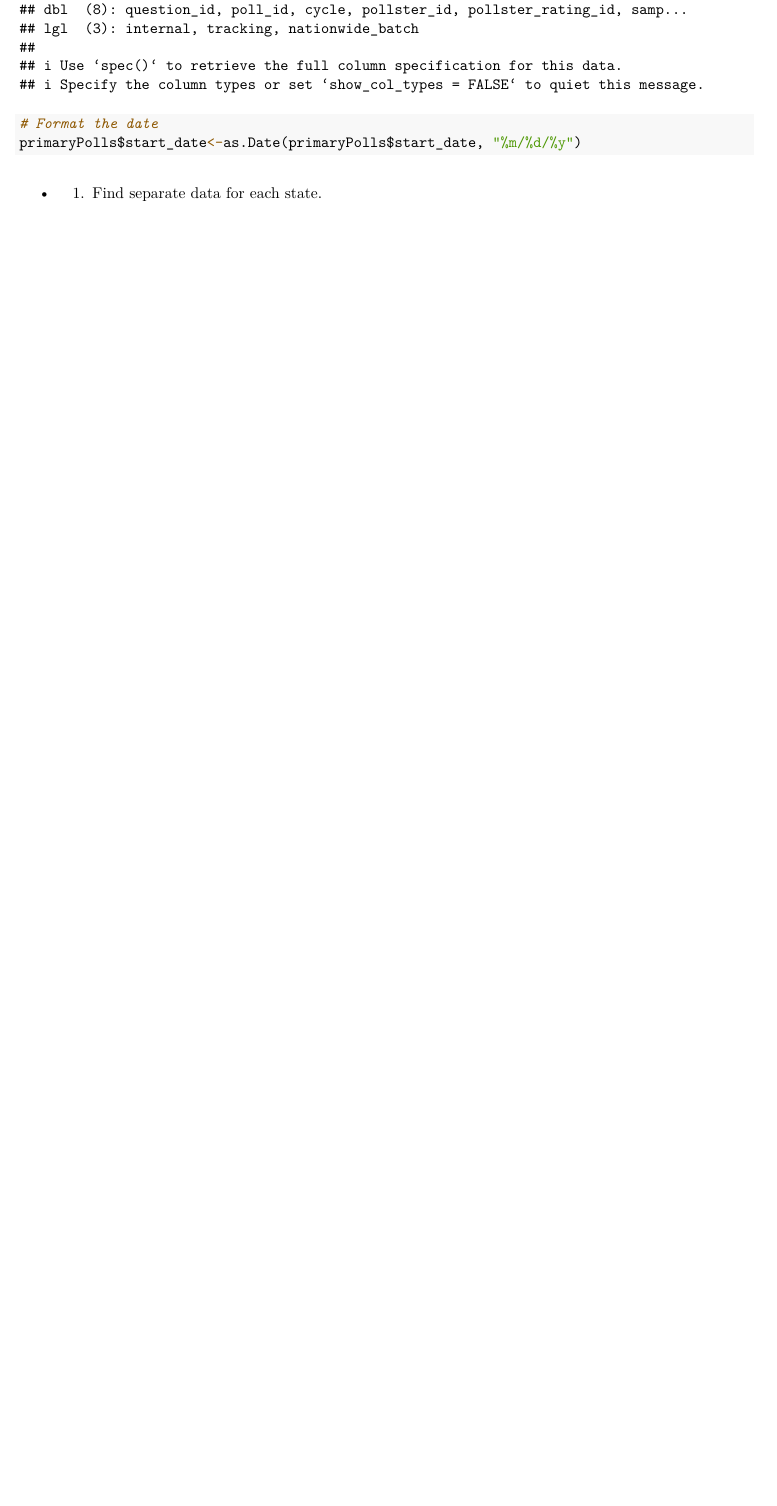
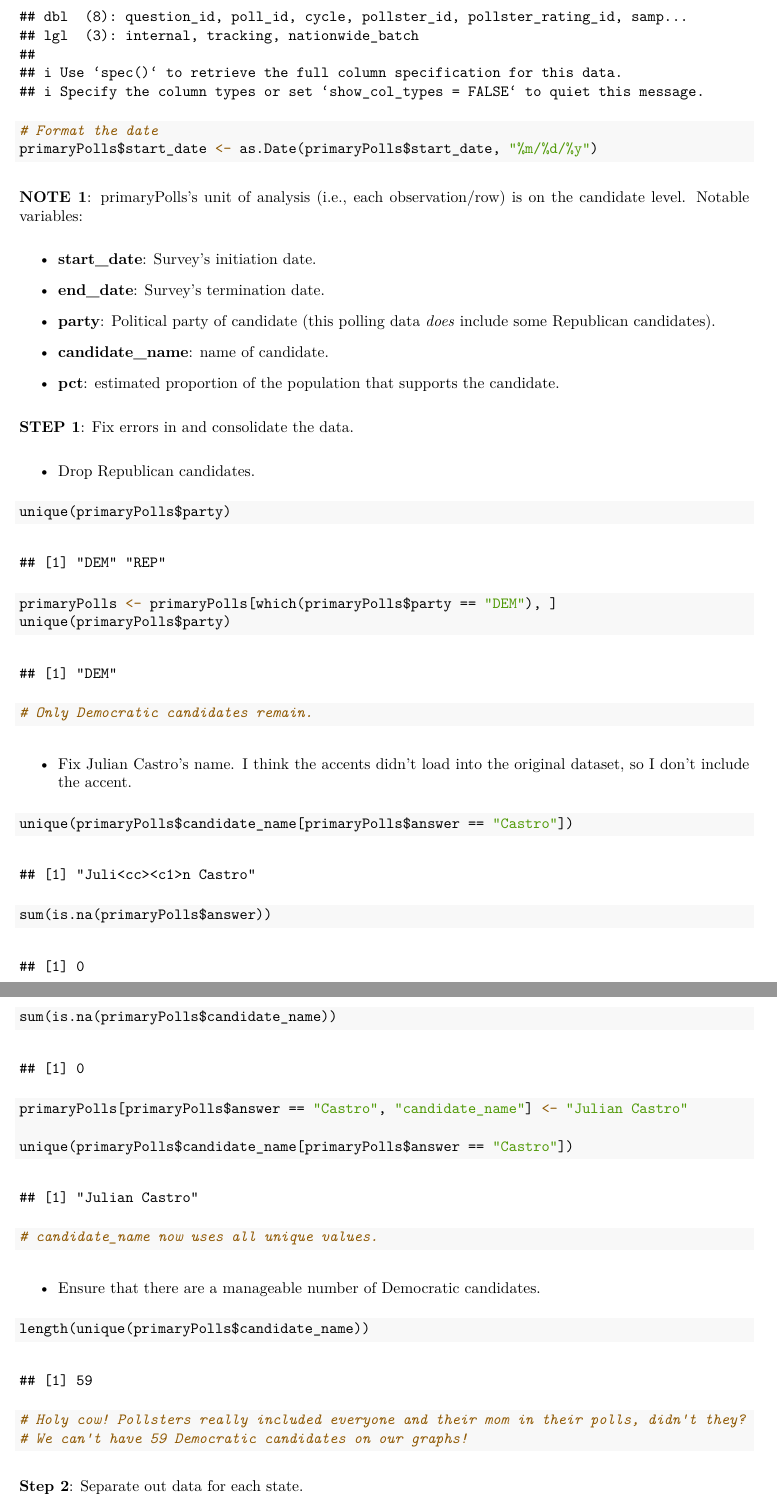
Before and after one commit to peterjbachman/applied-stats-inclass, an R Markdown document (inclass13.Rmd): part of page 2 of 2 before the commit and two parts of pages 2 and 3 of 3 after it, the two joined at a grey line, cut so that both start at the same text, the shorter picture padded with empty space. The pictures show the output file inclass13.pdf that the author committed with the source.

Commit message:
Data Cleaning
Tasks performed:

1. Dropped Republican candidates.
2. Included a list of relevant variables.
3. Fixed Julian Castro's name.
4. considered how many democratic primary candidates are included (54).

Remaining tasks:

1. Figuring out a way to drop the low-performing/irrelevant candidates.
2. The actual data visualizations (i.e., the meat of the assignment).

````diff
--- a/inclass13.Rmd
+++ b/inclass13.Rmd
@@ -49,7 +50,51 @@ primaryPolls<-read_csv(dataURL)
 primaryPolls$start_date<-as.Date(primaryPolls$start_date, "%m/%d/%y")
 ```
 
-  * 1. Find separate data for each state.
+**NOTE 1**: primaryPolls's unit of analysis (i.e., each observation/row) is on the candidate level. Notable variables:
+
+  * **start_date**: Survey's initiation date.
+
+  * **end_date**: Survey's termination date.
+
+  * **party**: Political party of candidate (this polling data *does* include some Republican candidates).
+
+  * **candidate_name**: name of candidate.
+
+  * **pct**: estimated proportion of the population that supports the candidate.
+
+**STEP 1**: Fix errors in and consolidate the data.
+
+  * Drop Republican candidates.
+
+```{r tidy=TRUE}
+unique(primaryPolls$party)
+primaryPolls <- primaryPolls[which(primaryPolls$party == "DEM"),]
+unique(primaryPolls$party)
+# Only Democratic candidates remain.
+```
+
+  * Fix Julian Castro's name. I think the accents didn't load into the original dataset, so I don't include the accent.
+```{r tidy=TRUE}
+unique(primaryPolls$candidate_name[primaryPolls$answer == "Castro"])
+sum(is.na(primaryPolls$answer))
+sum(is.na(primaryPolls$candidate_name))
+
+primaryPolls[primaryPolls$answer == "Castro", "candidate_name"] <- "Julian Castro"
+
+unique(primaryPolls$candidate_name[primaryPolls$answer == "Castro"])
+
+# candidate_name now uses all unique values.
+```
+
+  * Ensure that there are a manageable number of Democratic candidates.
+```{r}
+length(unique(primaryPolls$candidate_name))
+# Holy cow! Pollsters really included everyone and their mom in their polls, didn't they?
+# We can't have 59 Democratic candidates on our graphs!
+```
+
+
+**Step 2**: Separate out data for each state.
 
     * New Hampshire.
 ```{r}
````
Also changed, not shown: inclass13.pdf, inclass13.Rmd (3 more changed lines).
